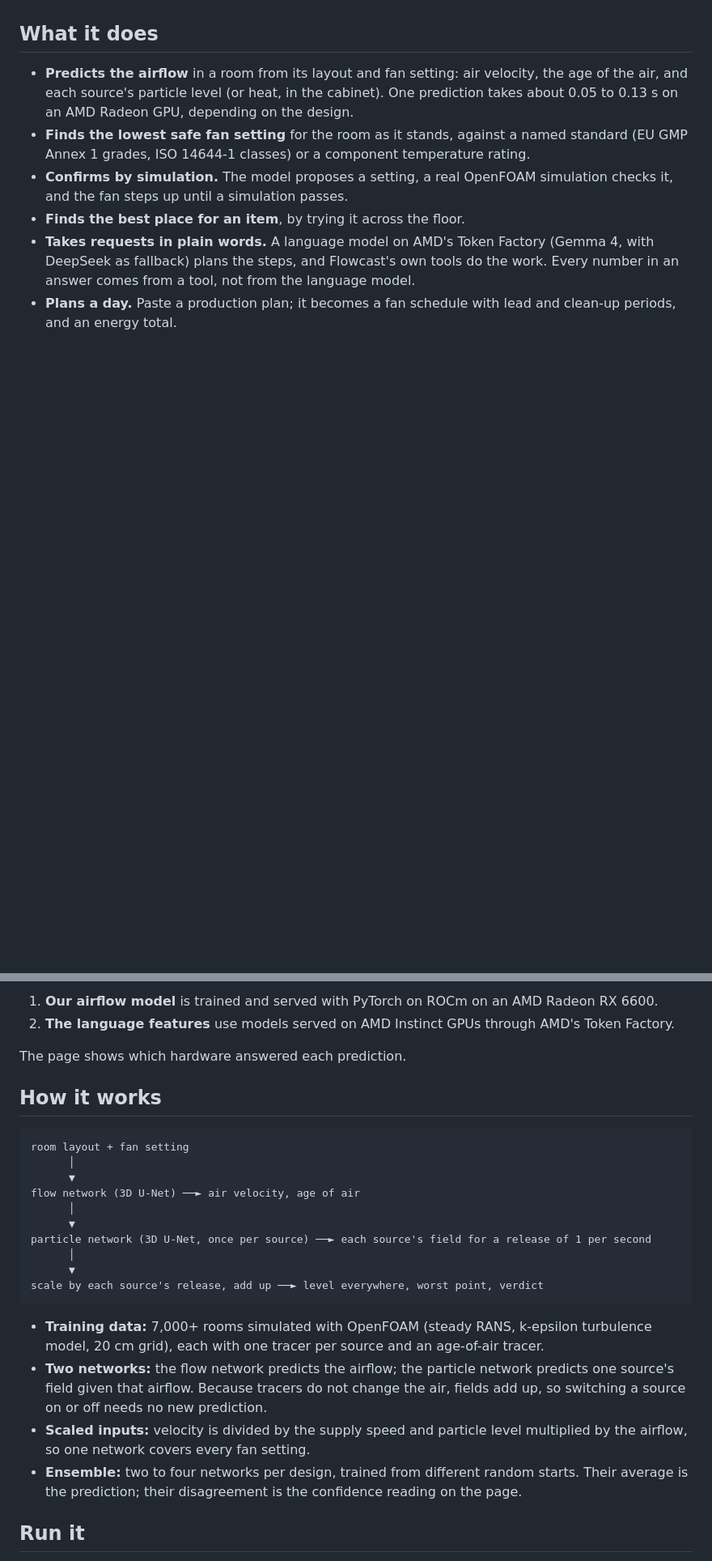
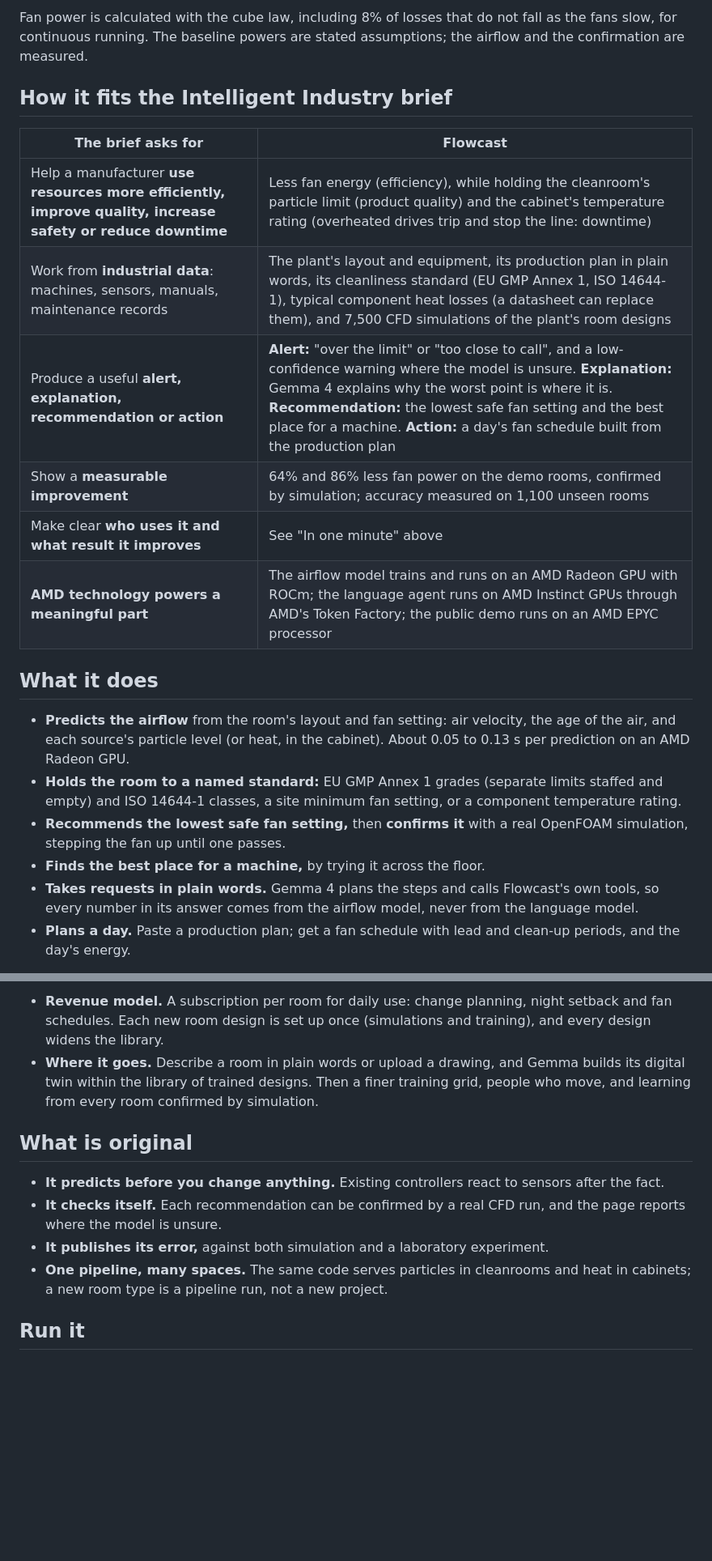
Before and after one commit to MrtnOmwenga/flowcast, a Markdown page: README.md, 2 parts joined by grey strips. Shown at 81% size. Drawn GitHub-style; blank space fills up the shorter version.

````diff
--- a/README.md
+++ b/README.md
@@ -14,10 +25,22 @@ Built for the AMD Developer Hackathon (lablab.ai), Intelligent Industry track.
+Fan power is calculated with the cube law, including 8% of losses that do not fall as the fans slow, for continuous running. The baseline powers are stated assumptions; the airflow and the confirmation are measured.
+
+## How it fits the Intelligent Industry brief
+
+| The brief asks for | Flowcast |
+|---|---|
+| Help a manufacturer **use resources more efficiently, improve quality, increase safety or reduce downtime** | Less fan energy (efficiency), while holding the cleanroom's particle limit (product quality) and the cabinet's temperature rating (overheated drives trip and stop the line: downtime) |
+| Work from **industrial data**: machines, sensors, manuals, maintenance records | The plant's layout and equipment, its production plan in plain words, its cleanliness standard (EU GMP Annex 1, ISO 14644-1), typical component heat losses (a datasheet can replace them), and 7,500 CFD simulations of the plant's room designs |
+| Produce a useful **alert, explanation, recommendation or action** | **Alert:** "over the limit" or "too close to call", and a low-confidence warning where the model is unsure. **Explanation:** Gemma 4 explains why the worst point is where it is. **Recommendation:** the lowest safe fan setting and the best place for a machine. **Action:** a day's fan schedule built from the production plan |
+| Show a **measurable improvement** | 64% and 86% less fan power on the demo rooms, confirmed by simulation; accuracy measured on 1,100 unseen rooms |
+| Make clear **who uses it and what result it improves** | See "In one minute" above |
+| **AMD technology powers a meaningful part** | The airflow model trains and runs on an AMD Radeon GPU with ROCm; the language agent runs on AMD Instinct GPUs through AMD's Token Factory; the public demo runs on an AMD EPYC processor |
 
 ## What it does
 
-- **Predicts the airflow** in a room from its layout and fan setting: air velocity, the age of the air, and each source's particle level (or heat, in the cabinet). One prediction takes about 0.05 to 0.13 s on an AMD Radeon GPU, depending on the design.
-- **Finds the lowest safe fan setting** for the room as it stands, against a named standard (EU GMP Annex 1 grades, ISO 14644-1 classes) or a component temperature rating.
-- **Confirms by simulation.** The model proposes a setting, a real OpenFOAM simulation checks it, and the fan steps up until a simulation passes.
-- **Finds the best place for an item**, by trying it across the floor.
-- **Takes requests in plain words.** A language model on AMD's Token Factory (Gemma 4, with DeepSeek as fallback) plans the steps, and Flowcast's own tools do the work. Every number in an answer comes from a tool, not from the language model.
-- **Plans a day.** Paste a production plan; it becomes a fan schedule with lead and clean-up periods, and an energy total.
+- **Predicts the airflow** from the room's layout and fan setting: air velocity, the age of the air, and each source's particle level (or heat, in the cabinet). About 0.05 to 0.13 s per prediction on an AMD Radeon GPU.
+- **Holds the room to a named standard:** EU GMP Annex 1 grades (separate limits staffed and empty) and ISO 14644-1 classes, a site minimum fan setting, or a component temperature rating.
+- **Recommends the lowest safe fan setting,** then **confirms it** with a real OpenFOAM simulation, stepping the fan up until one passes.
+- **Finds the best place for a machine,** by trying it across the floor.
+- **Takes requests in plain words.** Gemma 4 plans the steps and calls Flowcast's own tools, so every number in its answer comes from the airflow model, never from the language model.
+- **Plans a day.** Paste a production plan; get a fan schedule with lead and clean-up periods, and the day's energy.
 
@@ -58,28 +109,13 @@ alone, which is why the search confirms its answer with real simulations.
 
-1. **Our airflow model** is trained and served with PyTorch on ROCm on an AMD Radeon RX 6600.
-2. **The language features** use models served on AMD Instinct GPUs through AMD's Token Factory.
+- **Revenue model.** A subscription per room for daily use: change planning, night setback and fan schedules. Each new room design is set up once (simulations and training), and every design widens the library.
+- **Where it goes.** Describe a room in plain words or upload a drawing, and Gemma builds its digital twin within the library of trained designs. Then a finer training grid, people who move, and learning from every room confirmed by simulation.
 
-The page shows which hardware answered each prediction.
+## What is original
 
-## How it works
-
-```
-room layout + fan setting
-      │
-      ▼
-flow network (3D U-Net) ──► air velocity, age of air
-      │
-      ▼
-particle network (3D U-Net, once per source) ──► each source's field for a release of 1 per second
-      │
-      ▼
-scale by each source's release, add up ──► level everywhere, worst point, verdict
-```
-
-- **Training data:** 7,000+ rooms simulated with OpenFOAM (steady RANS, k-epsilon turbulence model, 20 cm grid), each with one tracer per source and an age-of-air tracer.
-- **Two networks:** the flow network predicts the airflow; the particle network predicts one source's field given that airflow. Because tracers do not change the air, fields add up, so switching a source on or off needs no new prediction.
-- **Scaled inputs:** velocity is divided by the supply speed and particle level multiplied by the airflow, so one network covers every fan setting.
-- **Ensemble:** two to four networks per design, trained from different random starts. Their average is the prediction; their disagreement is the confidence reading on the page.
+- **It predicts before you change anything.** Existing controllers react to sensors after the fact.
+- **It checks itself.** Each recommendation can be confirmed by a real CFD run, and the page reports where the model is unsure.
+- **It publishes its error,** against both simulation and a laboratory experiment.
+- **One pipeline, many spaces.** The same code serves particles in cleanrooms and heat in cabinets; a new room type is a pipeline run, not a new project.
 
 ## Run it
 
````
Also changed, not shown: other parts of README.md (+77 -38 lines), docs/presentation/Flowcast-cover.png (added), 4 other files.
